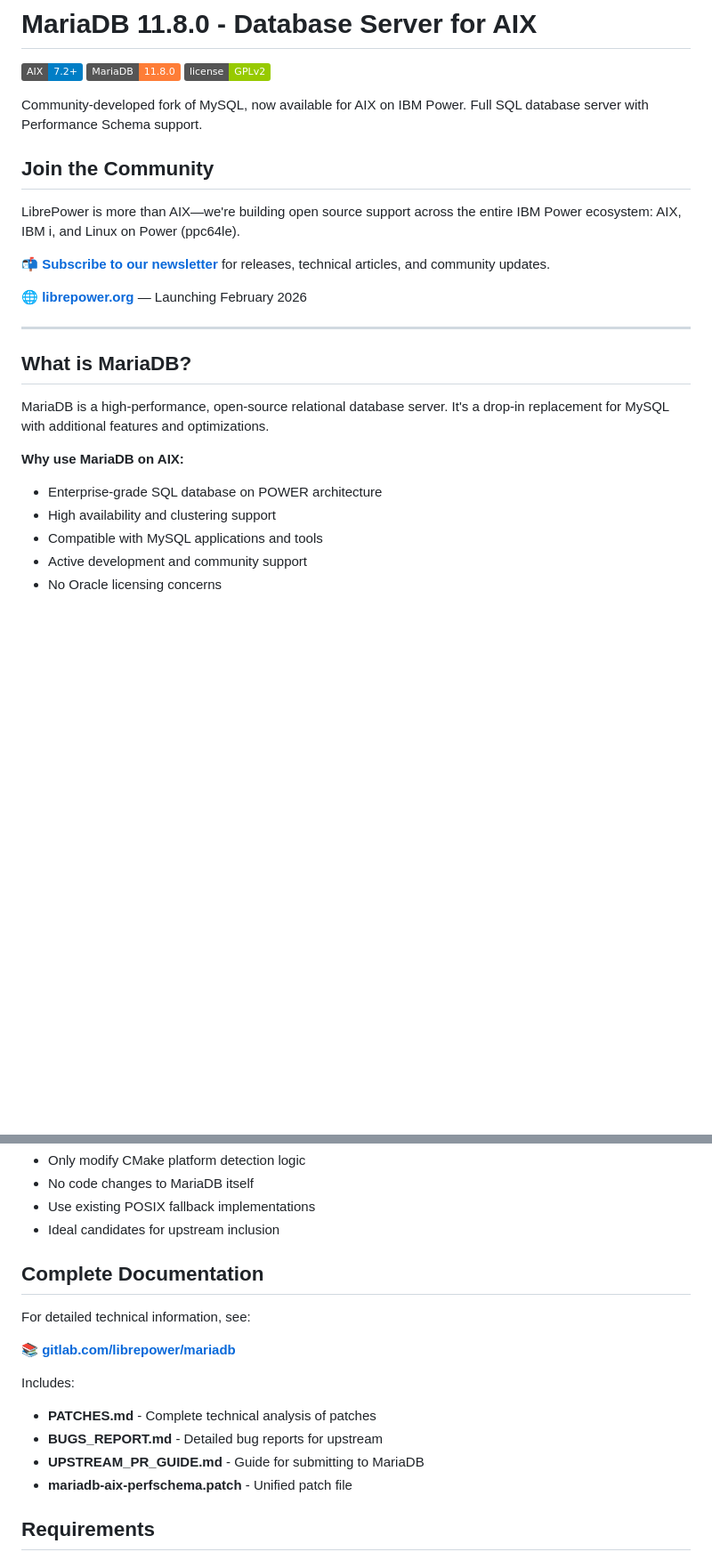
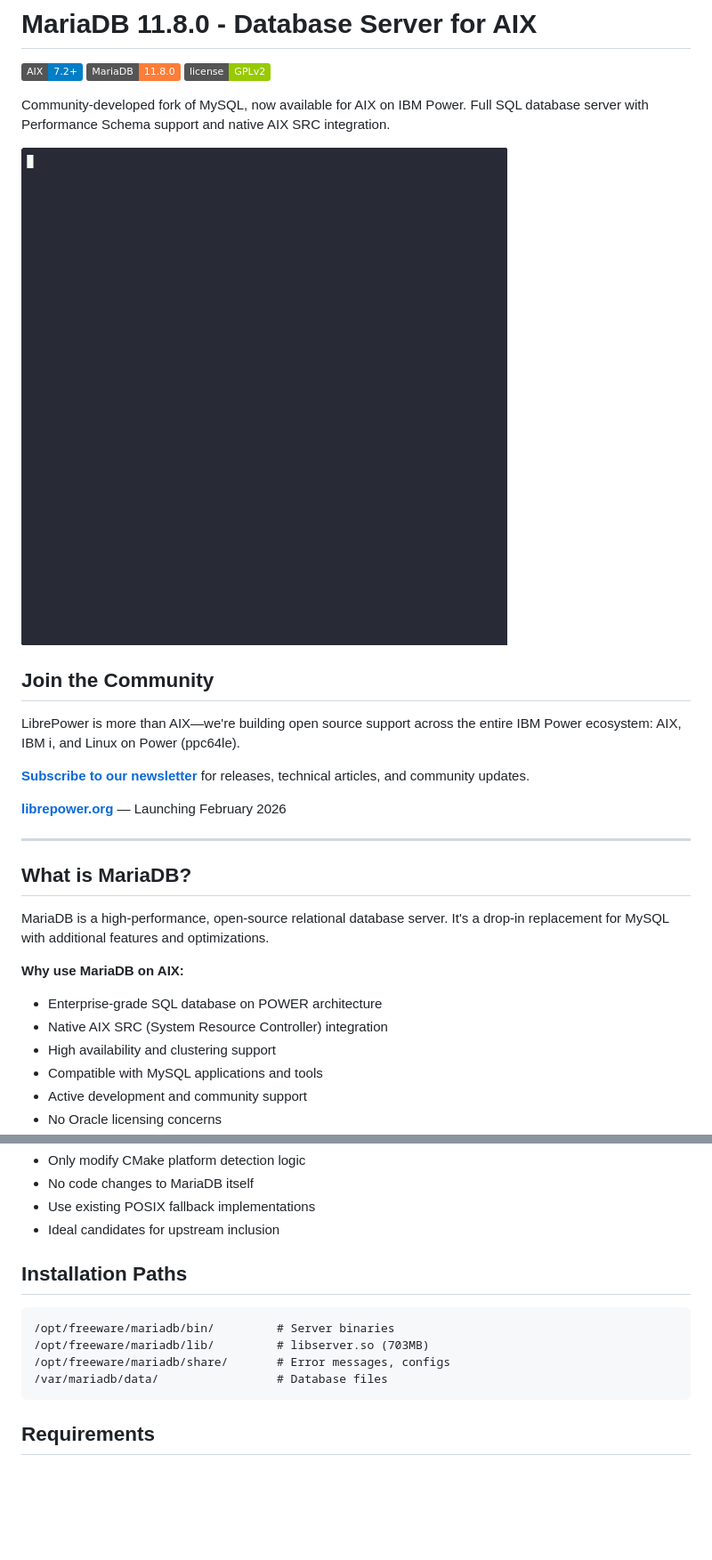
Before and after one commit to librepower/aix, a Markdown page: mariadb11/README.md, 2 parts joined by grey strips. Shown at 89% size. Rendered like a GitHub page; pictures changed too: mariadb11/demo.gif (added); badges without logos; blank space fills up the shorter version.

````diff
--- a/mariadb11/README.md
+++ b/mariadb11/README.md
@@ -4,15 +4,17 @@
 ![MariaDB](https://img.shields.io/badge/MariaDB-11.8.0-orange)
 ![License](https://img.shields.io/badge/license-GPLv2-green)
 
-Community-developed fork of MySQL, now available for AIX on IBM Power. Full SQL database server with Performance Schema support.
+Community-developed fork of MySQL, now available for AIX on IBM Power. Full SQL database server with Performance Schema support and native AIX SRC integration.
+
+![MariaDB 11.8 on AIX Demo](demo.gif)
 
 ## Join the Community
 
 LibrePower is more than AIX—we're building open source support across the entire IBM Power ecosystem: AIX, IBM i, and Linux on Power (ppc64le).
 
-📬 **[Subscribe to our newsletter](https://librepower.substack.com/subscribe)** for releases, technical articles, and community updates.
+**[Subscribe to our newsletter](https://librepower.substack.com/subscribe)** for releases, technical articles, and community updates.
 
-🌐 **[librepower.org](https://librepower.org)** — Launching February 2026
+**[librepower.org](https://librepower.org)** — Launching February 2026
 
 ---
 
@@ -22,6 +24,7 @@ MariaDB is a high-performance, open-source relational database server. It's a dr
 
 **Why use MariaDB on AIX:**
 - Enterprise-grade SQL database on POWER architecture
+- Native AIX SRC (System Resource Controller) integration
 - High availability and clustering support
 - Compatible with MySQL applications and tools
 - Active development and community support
@@ -189,17 +274,14 @@ These are **minimal, non-invasive changes**:
 - Use existing POSIX fallback implementations
 - Ideal candidates for upstream inclusion
 
-## Complete Documentation
+## Installation Paths
 
-For detailed technical information, see:
-
-📚 **[gitlab.com/librepower/mariadb](https://gitlab.com/librepower/mariadb)**
-
-Includes:
-- **PATCHES.md** - Complete technical analysis of patches
-- **BUGS_REPORT.md** - Detailed bug reports for upstream
-- **UPSTREAM_PR_GUIDE.md** - Guide for submitting to MariaDB
-- **mariadb-aix-perfschema.patch** - Unified patch file
+```
+/opt/freeware/mariadb/bin/         # Server binaries
+/opt/freeware/mariadb/lib/         # libserver.so (703MB)
+/opt/freeware/mariadb/share/       # Error messages, configs
+/var/mariadb/data/                 # Database files
+```
 
 ## Requirements
 
````
Also changed, not shown: other parts of mariadb11/README.md (+107 -25 lines).
